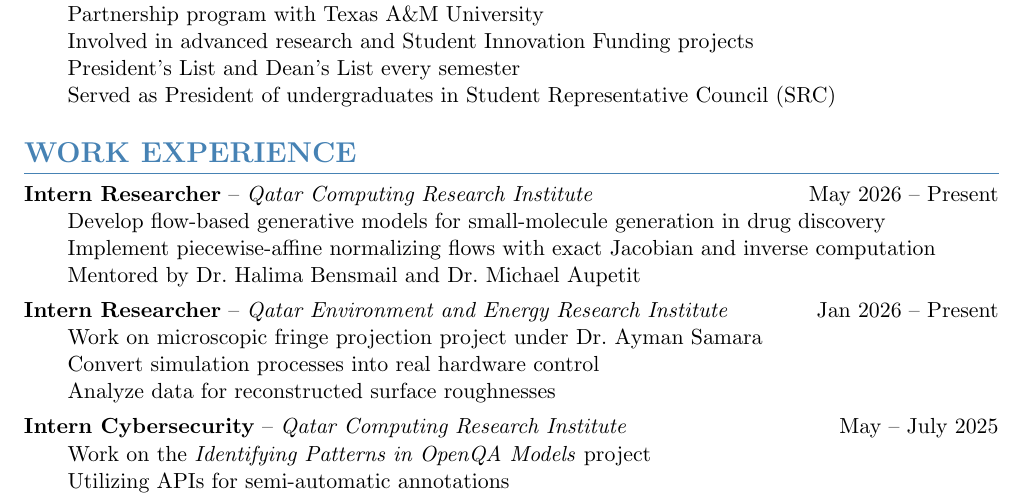
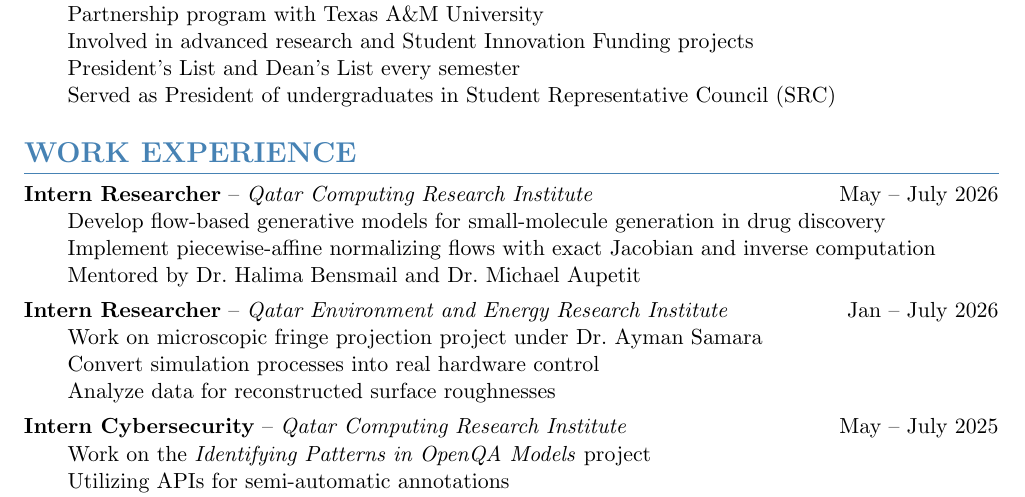
Before and after one commit to ElyasAmri/cv, a LaTeX CV (cv.tex): part of page 1 of 2, cut so that both start at the same text. Compiled offline with pdfLaTeX.

Commit message:
Mark QCRI and QEERI research internships as concluded July 2026

```diff
--- a/cv.tex
+++ b/cv.tex
@@ -66,7 +66,7 @@
 % Work Experience
 \section*{WORK EXPERIENCE}
 
-\textbf{Intern Researcher} -- \textit{Qatar Computing Research Institute} \hfill May 2026 -- Present
+\textbf{Intern Researcher} -- \textit{Qatar Computing Research Institute} \hfill May -- July 2026
 \begin{itemize}[leftmargin=2em, nosep, label={}]
     \item Develop flow-based generative models for small-molecule generation in drug discovery
     \item Implement piecewise-affine normalizing flows with exact Jacobian and inverse computation
@@ -75,7 +75,7 @@
 
 \vspace{4pt}
 
-\textbf{Intern Researcher} -- \textit{Qatar Environment and Energy Research Institute} \hfill Jan 2026 -- Present
+\textbf{Intern Researcher} -- \textit{Qatar Environment and Energy Research Institute} \hfill Jan -- July 2026
 \begin{itemize}[leftmargin=2em, nosep, label={}]
     \item Work on microscopic fringe projection project under Dr.\ Ayman Samara
     \item Convert simulation processes into real hardware control
```
